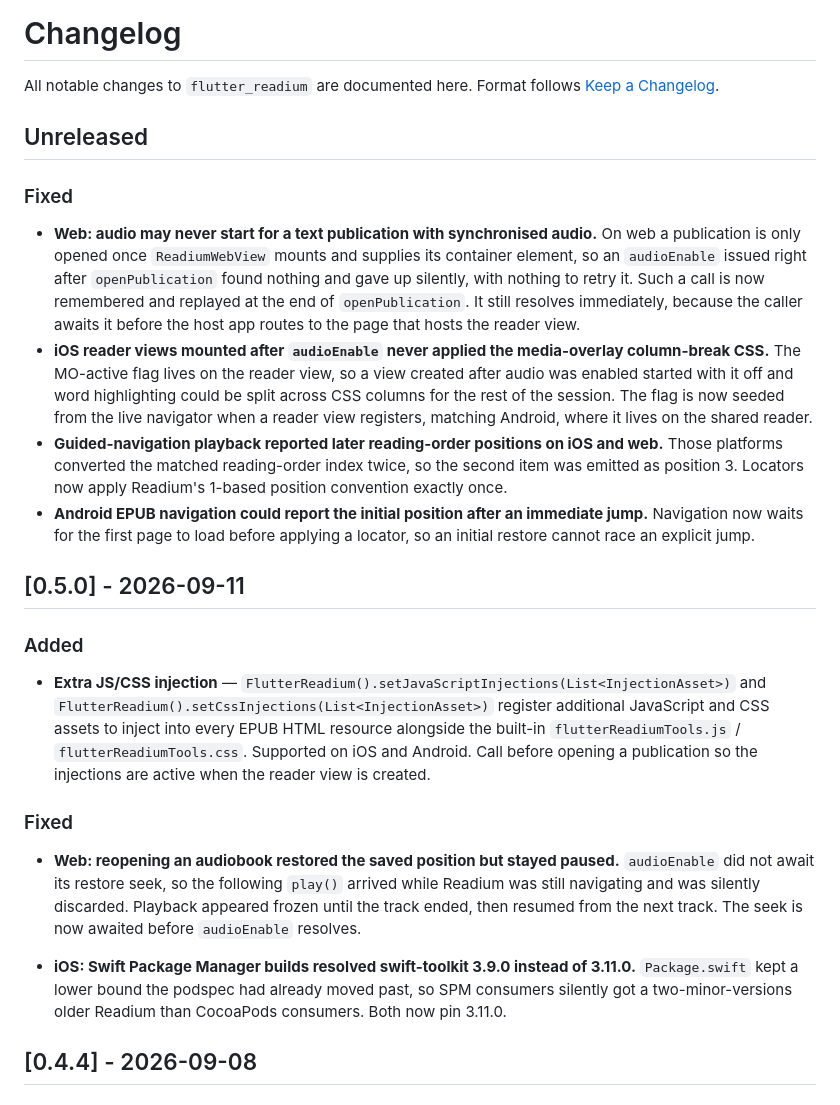
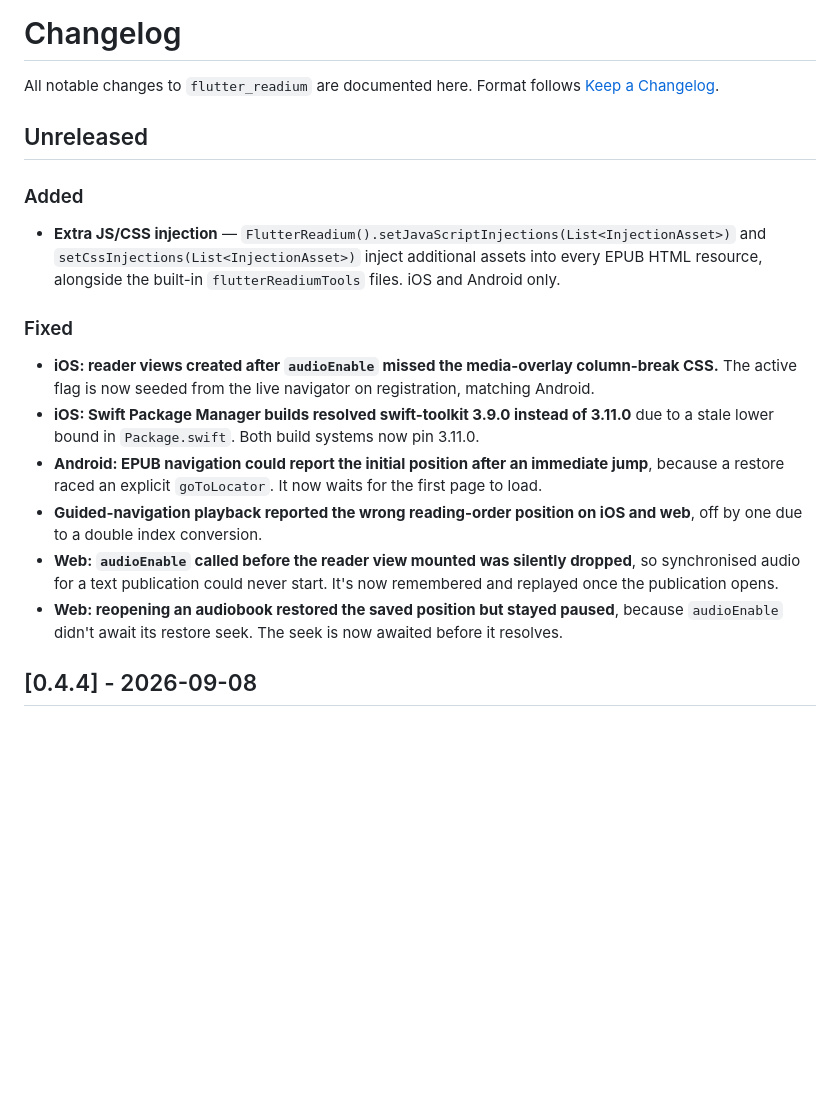
Before and after one commit to Notalib/flutter_readium, a Markdown page: flutter_readium/CHANGELOG.md, the part around the change. Rendered like a GitHub page; blank space fills up the shorter version.

Commit message:
chore: update changelogs - prep 0.5.0

```diff
--- a/flutter_readium/CHANGELOG.md
+++ b/flutter_readium/CHANGELOG.md
@@ -5,47 +5,27 @@ Format follows [Keep a Changelog](https://keepachangelog.com/en/1.0.0/).
 
 ## Unreleased
 
-### Fixed
-
-- **Web: audio may never start for a text publication with synchronised audio.** On web a
-  publication is only opened once `ReadiumWebView` mounts and supplies its container element,
-  so an `audioEnable` issued right after `openPublication` found nothing and gave up silently,
-  with nothing to retry it. Such a call is now remembered and replayed at the end of
-  `openPublication`. It still resolves immediately, because the caller awaits it before the
-  host app routes to the page that hosts the reader view.
-- **iOS reader views mounted after `audioEnable` never applied the media-overlay
-  column-break CSS.** The MO-active flag lives on the reader view, so a view created
-  after audio was enabled started with it off and word highlighting could be split
-  across CSS columns for the rest of the session. The flag is now seeded from the live
-  navigator when a reader view registers, matching Android, where it lives on the
-  shared reader.
-- **Guided-navigation playback reported later reading-order positions on iOS and web.** Those
-  platforms converted the matched reading-order index twice, so the second item was emitted as
-  position 3. Locators now apply Readium's 1-based position convention exactly once.
-- **Android EPUB navigation could report the initial position after an immediate jump.**
-  Navigation now waits for the first page to load before applying a locator, so an initial
-  restore cannot race an explicit jump.
-
-## [0.5.0] - 2026-09-11
-
 ### Added
 
 - **Extra JS/CSS injection** — `FlutterReadium().setJavaScriptInjections(List<InjectionAsset>)`
-  and `FlutterReadium().setCssInjections(List<InjectionAsset>)` register additional JavaScript
-  and CSS assets to inject into every EPUB HTML resource alongside the
-  built-in `flutterReadiumTools.js` / `flutterReadiumTools.css`. Supported on iOS and Android.
-  Call before opening a publication so the injections are active when the reader view is created.
+  and `setCssInjections(List<InjectionAsset>)` inject additional assets into every EPUB HTML
+  resource, alongside the built-in `flutterReadiumTools` files. iOS and Android only.
 
 ### Fixed
 
-- **Web: reopening an audiobook restored the saved position but stayed paused.** `audioEnable`
-  did not await its restore seek, so the following `play()` arrived while Readium was still
-  navigating and was silently discarded. Playback appeared frozen until the track ended, then
-  resumed from the next track. The seek is now awaited before `audioEnable` resolves.
-
-- **iOS: Swift Package Manager builds resolved swift-toolkit 3.9.0 instead of 3.11.0.** `Package.swift`
-  kept a lower bound the podspec had already moved past, so SPM consumers silently got a
-  two-minor-versions older Readium than CocoaPods consumers. Both now pin 3.11.0.
+- **iOS: reader views created after `audioEnable` missed the media-overlay column-break CSS.**
+  The active flag is now seeded from the live navigator on registration, matching Android.
+- **iOS: Swift Package Manager builds resolved swift-toolkit 3.9.0 instead of 3.11.0** due to a
+  stale lower bound in `Package.swift`. Both build systems now pin 3.11.0.
+- **Android: EPUB navigation could report the initial position after an immediate jump**,
+  because a restore raced an explicit `goToLocator`. It now waits for the first page to load.
+- **Guided-navigation playback reported the wrong reading-order position on iOS and web**, off
+  by one due to a double index conversion.
+- **Web: `audioEnable` called before the reader view mounted was silently dropped**, so
+  synchronised audio for a text publication could never start. It's now remembered and replayed
+  once the publication opens.
+- **Web: reopening an audiobook restored the saved position but stayed paused**, because
+  `audioEnable` didn't await its restore seek. The seek is now awaited before it resolves.
 
 ## [0.4.4] - 2026-09-08
 
```
Also changed, not shown: flutter_readium_platform_interface/CHANGELOG.md (+0 -2 lines).
